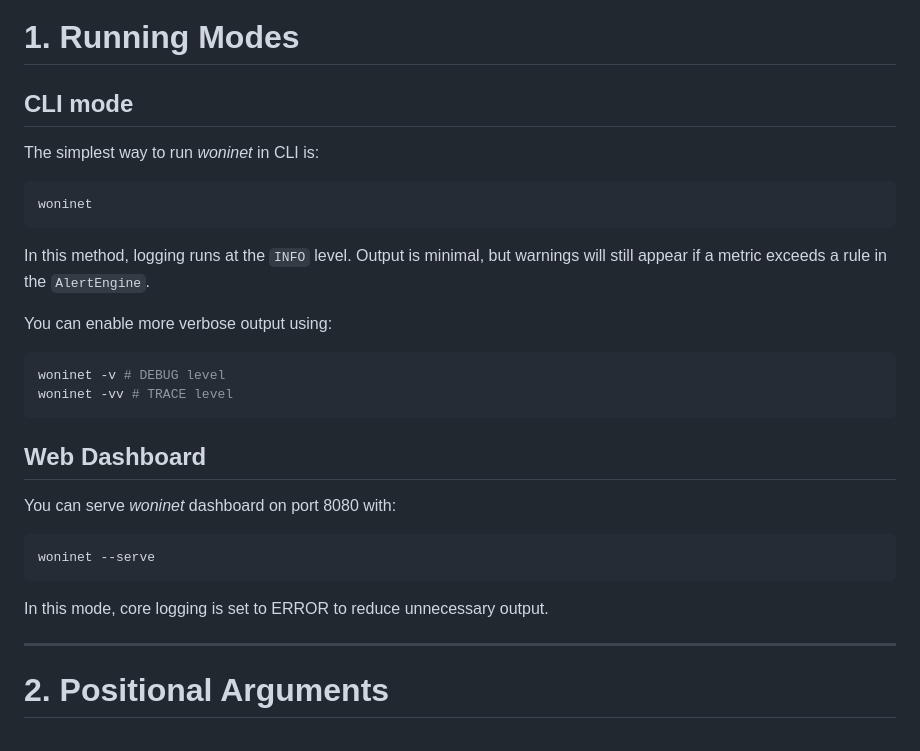
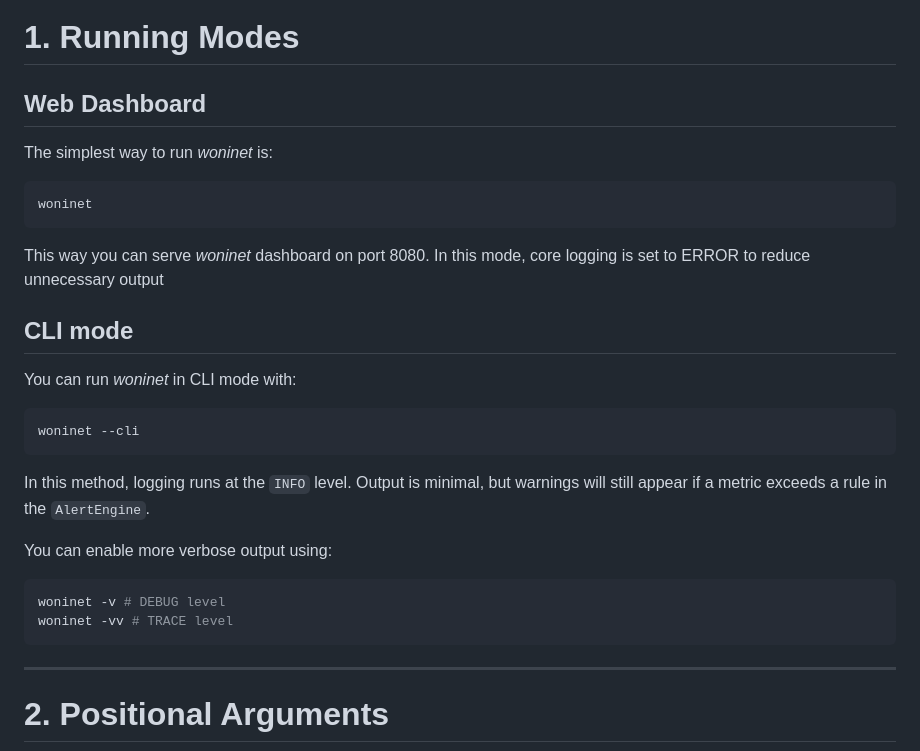
Before and after one commit to teymuri-alireza/woninet, a Markdown page: docs/usage.md, the part around the change. Rendered like a GitHub page.

Commit message:
update running usage document after changing default running mode

````diff
--- a/docs/usage.md
+++ b/docs/usage.md
@@ -4,12 +4,22 @@ This guide explains common ways to run *woninet* and how to resolve common issue
 
 # 1. Running Modes
 
-## CLI mode
+## Web Dashboard
 
-The simplest way to run *woninet* in CLI is:
+The simplest way to run *woninet* is:
 
 ```shell
 woninet
+```
+
+This way you can serve *woninet* dashboard on port 8080. In this mode, core logging is set to ERROR to reduce unnecessary output
+
+## CLI mode
+
+You can run *woninet* in CLI mode with:
+
+```shell
+woninet --cli
 ```
 
 In this method, logging runs at the `INFO` level. Output is minimal, but warnings will
@@ -21,16 +31,6 @@ You can enable more verbose output using:
 woninet -v # DEBUG level
 woninet -vv # TRACE level
 ```
-
-## Web Dashboard
-
-You can serve *woninet* dashboard on port 8080 with:
-
-```shell
-woninet --serve
-```
-
-In this mode, core logging is set to ERROR to reduce unnecessary output.
 
 ---
 
````
